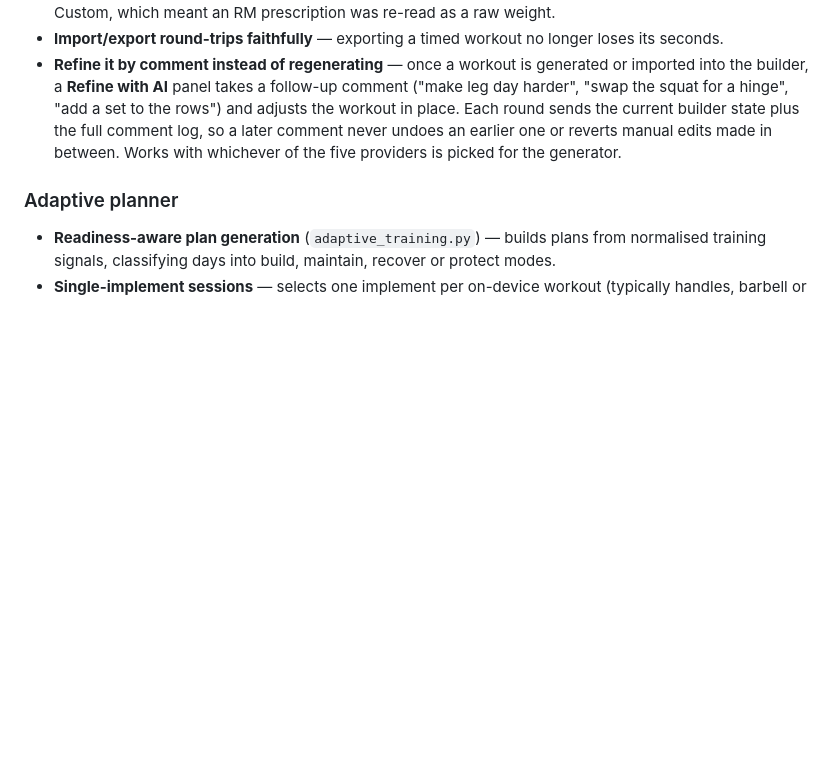
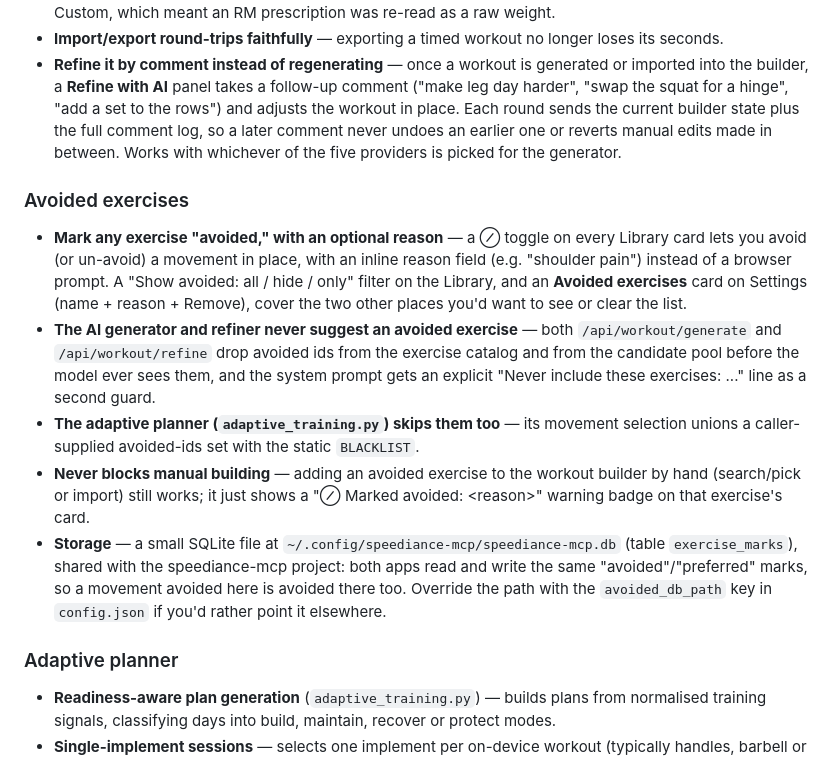
Before and after one commit to labatt/speediance-smartgym-workout-manager, a Markdown page: README.md, the part around the change. Drawn GitHub-style; blank space fills up the shorter version.

Commit message:
README: document the Avoided exercises feature
Co-Authored-By: Claude Sonnet 5 <noreply@anthropic.com>
Claude-Session: https://claude.ai/code/session_01RFiY9W6dmzZKAd2y4Ku4Ct

```diff
--- a/README.md
+++ b/README.md
@@ -194,6 +194,28 @@ were shown as failed rep targets, in red:
   earlier one or reverts manual edits made in between. Works with whichever of the five providers
   is picked for the generator.
 
+### Avoided exercises
+
+- **Mark any exercise "avoided," with an optional reason** — a ⊘ toggle on every Library
+  card lets you avoid (or un-avoid) a movement in place, with an inline reason field (e.g.
+  "shoulder pain") instead of a browser prompt. A "Show avoided: all / hide / only" filter
+  on the Library, and an **Avoided exercises** card on Settings (name + reason + Remove),
+  cover the two other places you'd want to see or clear the list.
+- **The AI generator and refiner never suggest an avoided exercise** — both
+  `/api/workout/generate` and `/api/workout/refine` drop avoided ids from the exercise
+  catalog and from the candidate pool before the model ever sees them, and the system
+  prompt gets an explicit "Never include these exercises: ..." line as a second guard.
+- **The adaptive planner (`adaptive_training.py`) skips them too** — its movement
+  selection unions a caller-supplied avoided-ids set with the static `BLACKLIST`.
+- **Never blocks manual building** — adding an avoided exercise to the workout builder by
+  hand (search/pick or import) still works; it just shows a "⊘ Marked avoided: &lt;reason&gt;"
+  warning badge on that exercise's card.
+- **Storage** — a small SQLite file at `~/.config/speediance-mcp/speediance-mcp.db`
+  (table `exercise_marks`), shared with the speediance-mcp project: both apps read and
+  write the same "avoided"/"preferred" marks, so a movement avoided here is avoided
+  there too. Override the path with the `avoided_db_path` key in `config.json` if you'd
+  rather point it elsewhere.
+
 ### Adaptive planner
 
 - **Readiness-aware plan generation** (`adaptive_training.py`) — builds plans from normalised
```
